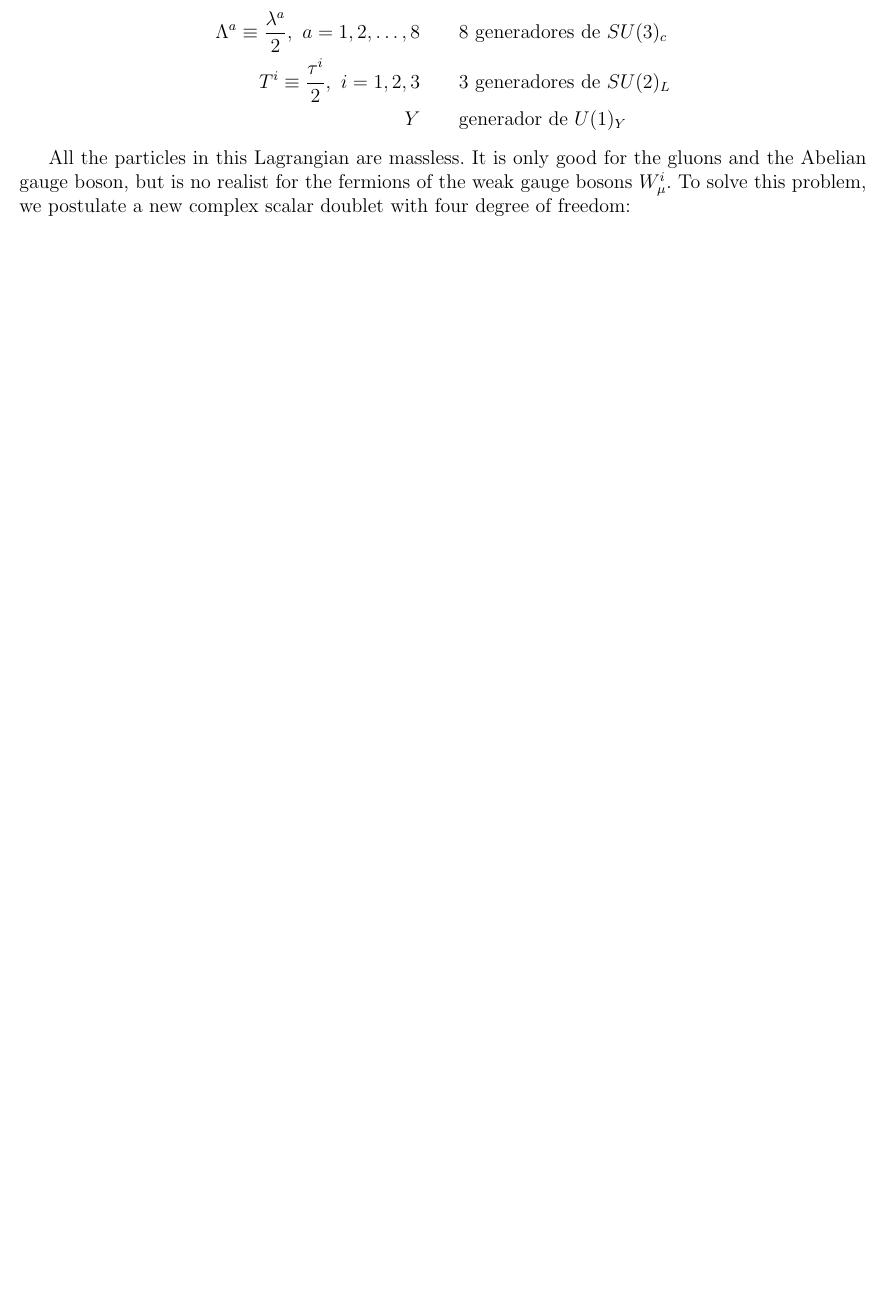
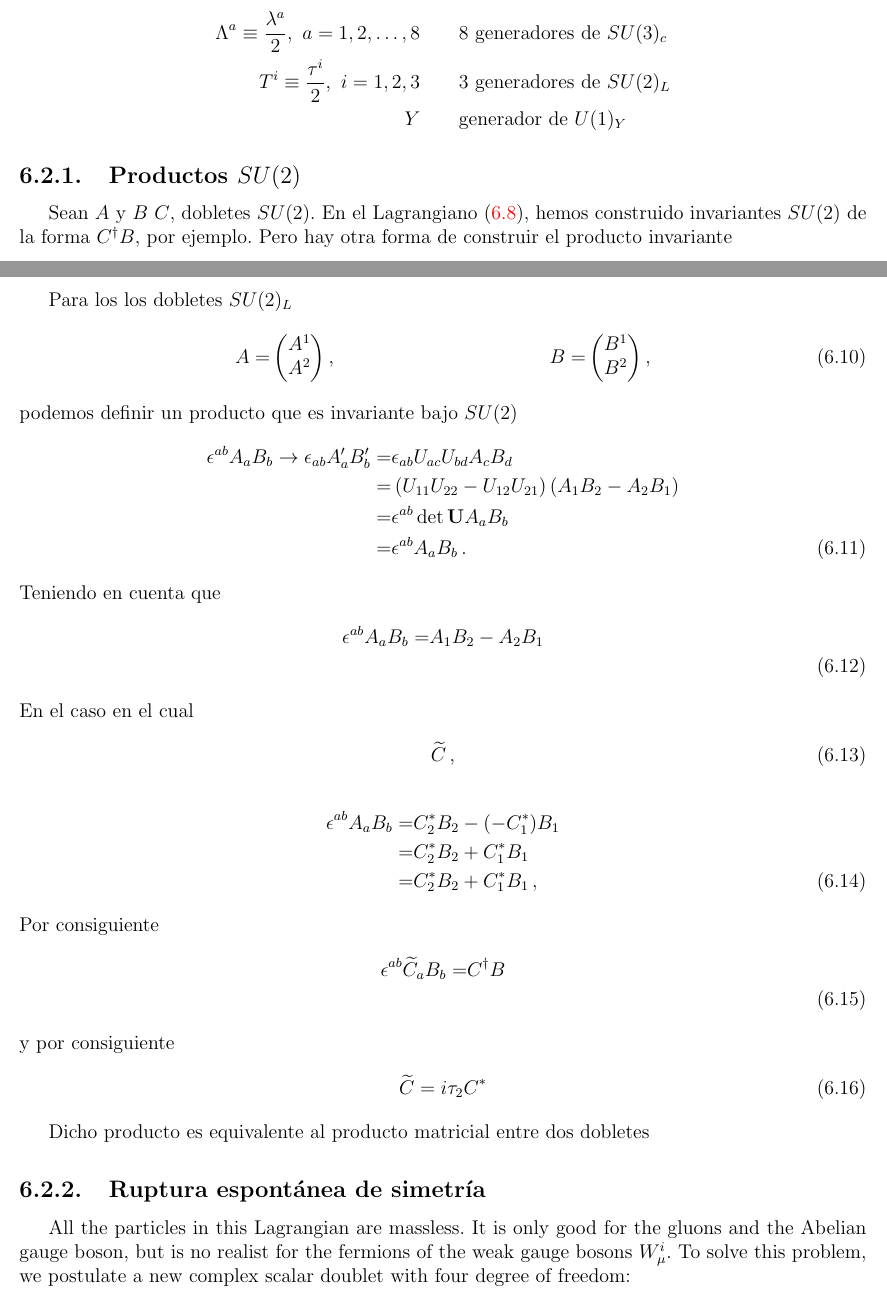
Before and after one commit to restrepo/lagrangiano-del-modelo-estandar, a LaTeX thesis (fullnotes.tex, which reads chapter6.tex): part of page 134 of 201 before the commit and two parts of pages 134 and 135 of 201 after it, the two joined at a grey line, cut so that both start at the same text, the shorter picture padded with empty space. Compiled offline with pdfLaTeX.

Commit message:
other su2

```diff
--- a/chapter6.tex
+++ b/chapter6.tex
@@ -190,6 +191,58 @@ y además
   Y &\qquad\text{generador de $U(1)_Y$}
 \end{align*}
 
+
+\subsection{Productos $SU(2)$}
+Sean $A$ y $B$ $C$, dobletes $SU(2)$. En el Lagrangiano \eqref{eq:L0}, hemos construido invariantes $SU(2)$ de la forma $C^{\dagger}B$, por ejemplo. Pero hay otra forma de construir el producto invariante
+
+Para los los dobletes  $SU(2)_L$
+\begin{align}
+  A=&
+  \begin{pmatrix}
+    A^1\\
+    A^2\\
+  \end{pmatrix},&
+  B=&
+  \begin{pmatrix}
+    B^1\\
+    B^2\\
+  \end{pmatrix},
+\end{align}
+podemos definir un producto que es invariante bajo $SU(2)$
+\begin{align}
+\epsilon^{ab}A_a B_b\to \epsilon_{ab}A'_a B'_b=&\epsilon_{ab}U_{ac}U_{bd}A_c B_d\nonumber\\
+  =&\left( U_{11}U_{22}-U_{12}U_{21} \right)\left(A_1B_2-A_2B_1  \right)\nonumber\\
+  =&\epsilon^{ab}\det\mathbf{U} A_a B_b\nonumber\\
+  =&\epsilon^{ab} A_a B_b\,.
+\end{align}
+Teniendo en cuenta que
+\begin{align}
+  \epsilon^{ab}A_a B_b=&A_1 B_2-A_2 B_1 \nonumber\\
+ \end{align}
+En el caso en el cual
+\begin{align}
+ \widetilde{C}\,,
+\end{align}
+\begin{align}
+  \epsilon^{ab}A_a B_b=&C_2^{*}B_2 -(-C_1^{*}) B_1 \nonumber\\
+                     =&C_2^{*}B_2 +C_1^{*} B_1 \nonumber\\
+                     =&C_2^{*}B_2 +C_1^{*} B_1 \,,
+ \end{align}
+Por consiguiente
+\begin{align}
+   \epsilon^{ab}\widetilde{C}_{a} B_{b} =&C^{\dagger} B \nonumber\\
+ \end{align}
+y por consiguiente
+\begin{align}
+\widetilde{C}= i\tau_2 C^{*}
+\end{align}
+
+
+Dicho producto es equivalente al producto matricial entre dos dobletes
+
+\subsection{Ruptura espontánea de simetría}
+
+
 All the particles in this Lagrangian are massless. It is only good for the gluons and the Abelian gauge boson, but is no realist for the fermions of the weak gauge bosons $W_\mu^i$. To solve this problem, we postulate a new complex scalar doublet with four degree of freedom:
 \begin{equation}
   \Phi=
@@ -300,0 +330 @@ En el análisis anterior hemos fijado $Y_{\widetilde{\Phi}}=-Y_\Phi$.
+  =&\left( U_{11}U_{22}-U_{12}U_{21} \right)\left(Q_1\Phi_2-Q_2\Phi_1  \right)\nonumber\\
```
Also changed, not shown: chapter6.tex (140 more changed lines).
